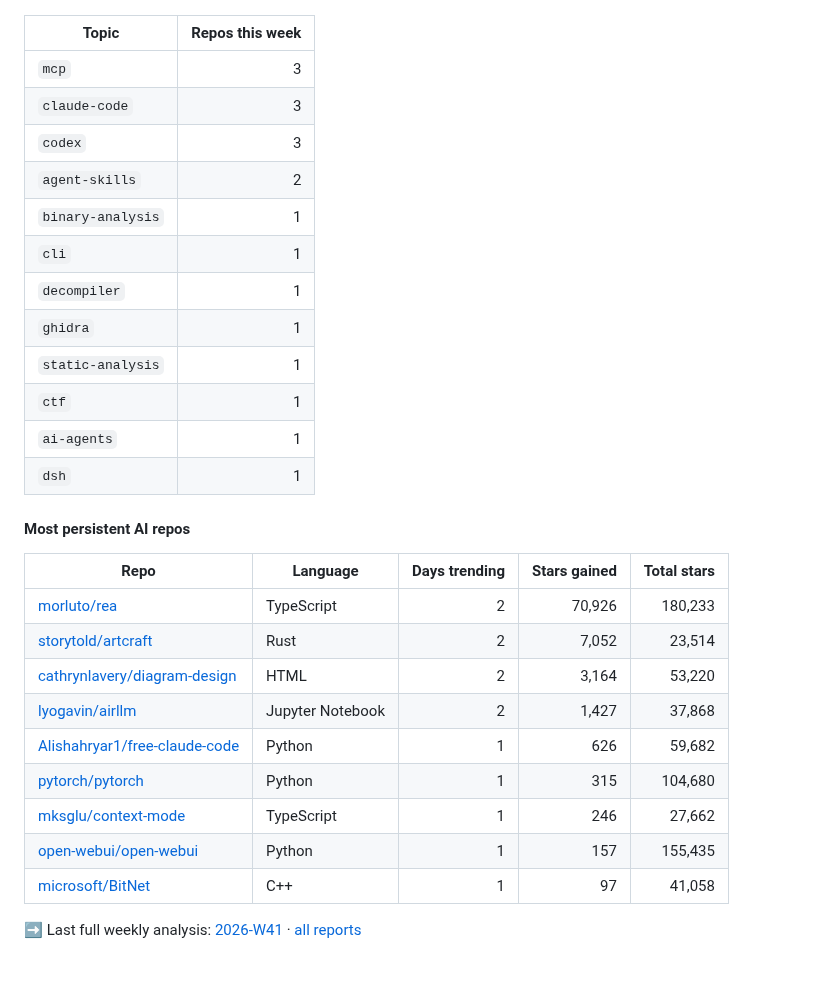
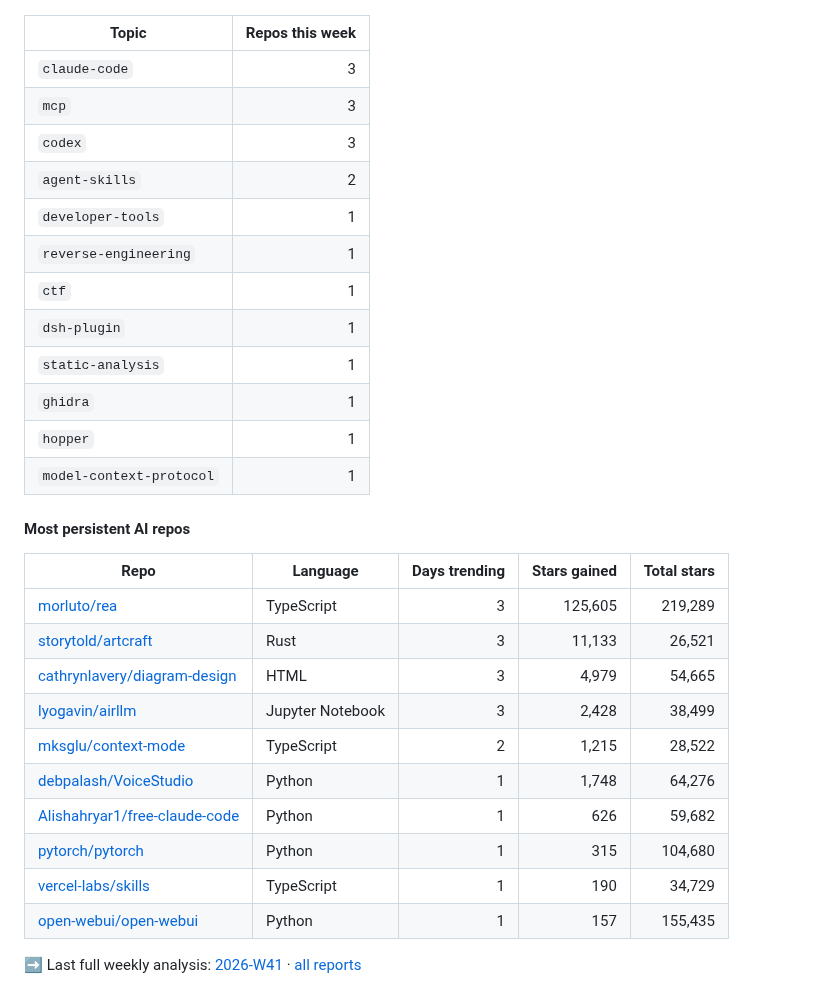
Before and after one commit to arielshakaramiro/trending-ai-repos, a Markdown page: README.md, the part around one of its changes. Drawn GitHub-style.

```diff
--- a/README.md
+++ b/README.md
@@ -49,32 +48,33 @@ Every morning a GitHub Actions workflow reads the GitHub trending page, looks up
 
 | Topic | Repos this week |
 |---|--:|
+| `claude-code` | 3 |
 | `mcp` | 3 |
-| `claude-code` | 3 |
 | `codex` | 3 |
 | `agent-skills` | 2 |
-| `binary-analysis` | 1 |
-| `cli` | 1 |
-| `decompiler` | 1 |
+| `developer-tools` | 1 |
+| `reverse-engineering` | 1 |
+| `ctf` | 1 |
+| `dsh-plugin` | 1 |
+| `static-analysis` | 1 |
 | `ghidra` | 1 |
-| `static-analysis` | 1 |
-| `ctf` | 1 |
-| `ai-agents` | 1 |
-| `dsh` | 1 |
+| `hopper` | 1 |
+| `model-context-protocol` | 1 |
 
 #### Most persistent AI repos
 
 | Repo | Language | Days trending | Stars gained | Total stars |
 |---|---|--:|--:|--:|
-| [morluto/rea](https://github.com/morluto/rea) | TypeScript | 2 | 70,926 | 180,233 |
-| [storytold/artcraft](https://github.com/storytold/artcraft) | Rust | 2 | 7,052 | 23,514 |
-| [cathrynlavery/diagram-design](https://github.com/cathrynlavery/diagram-design) | HTML | 2 | 3,164 | 53,220 |
-| [lyogavin/airllm](https://github.com/lyogavin/airllm) | Jupyter Notebook | 2 | 1,427 | 37,868 |
+| [morluto/rea](https://github.com/morluto/rea) | TypeScript | 3 | 125,605 | 219,289 |
+| [storytold/artcraft](https://github.com/storytold/artcraft) | Rust | 3 | 11,133 | 26,521 |
+| [cathrynlavery/diagram-design](https://github.com/cathrynlavery/diagram-design) | HTML | 3 | 4,979 | 54,665 |
+| [lyogavin/airllm](https://github.com/lyogavin/airllm) | Jupyter Notebook | 3 | 2,428 | 38,499 |
+| [mksglu/context-mode](https://github.com/mksglu/context-mode) | TypeScript | 2 | 1,215 | 28,522 |
+| [debpalash/VoiceStudio](https://github.com/debpalash/VoiceStudio) | Python | 1 | 1,748 | 64,276 |
 | [Alishahryar1/free-claude-code](https://github.com/Alishahryar1/free-claude-code) | Python | 1 | 626 | 59,682 |
 | [pytorch/pytorch](https://github.com/pytorch/pytorch) | Python | 1 | 315 | 104,680 |
-| [mksglu/context-mode](https://github.com/mksglu/context-mode) | TypeScript | 1 | 246 | 27,662 |
+| [vercel-labs/skills](https://github.com/vercel-labs/skills) | TypeScript | 1 | 190 | 34,729 |
 | [open-webui/open-webui](https://github.com/open-webui/open-webui) | Python | 1 | 157 | 155,435 |
-| [microsoft/BitNet](https://github.com/microsoft/BitNet) | C++ | 1 | 97 | 41,058 |
 
 ➡️ Last full weekly analysis: [2026-W41](reports/weekly/2026-W41.md) · [all reports](reports/weekly)
 
```
Also changed, not shown: other parts of README.md (+19 -20 lines), charts/2026-W42-languages-dark.png, charts/2026-W42-languages.png, 1 other file.
